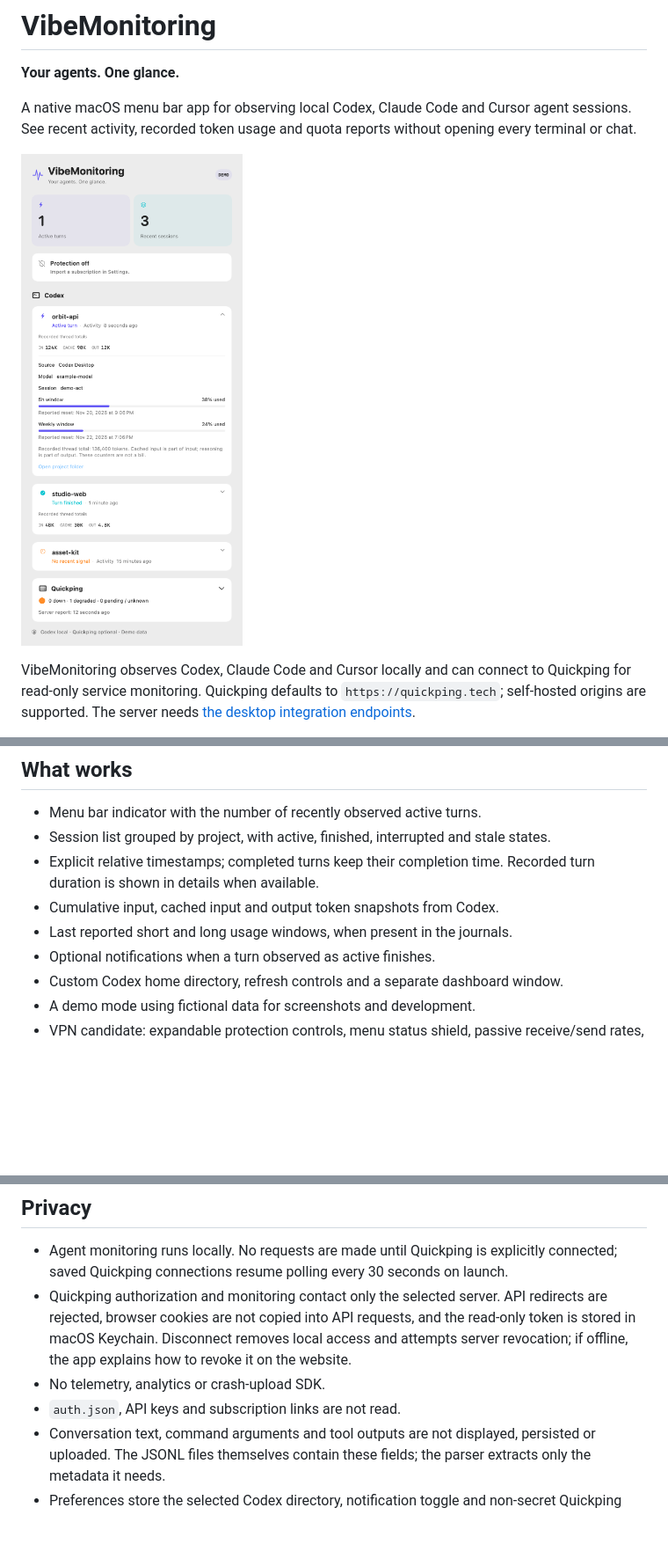
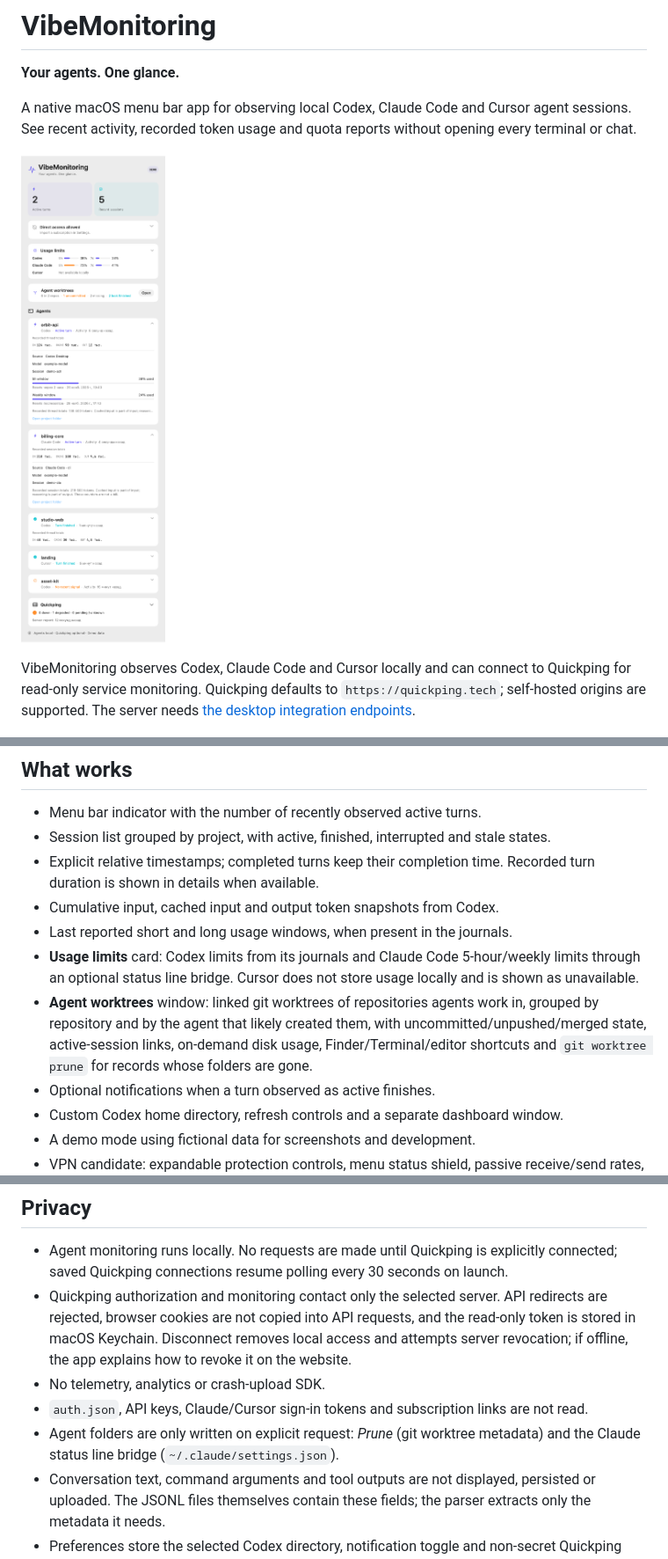
Before and after one commit to Fedorrychkov/vibe-monitoring, a Markdown page: README.md, 3 parts joined by grey strips. Shown at 88% size. GitHub-like rendering; pictures changed too: docs/demo-preview.png; blank space fills up the shorter version.

```diff
--- a/README.md
+++ b/README.md
@@ -17,6 +17,8 @@ An **experimental VPN candidate** adds subscription import, server selection and
 - Explicit relative timestamps; completed turns keep their completion time. Recorded turn duration is shown in details when available.
 - Cumulative input, cached input and output token snapshots from Codex.
 - Last reported short and long usage windows, when present in the journals.
+- **Usage limits** card: Codex limits from its journals and Claude Code 5-hour/weekly limits through an optional status line bridge. Cursor does not store usage locally and is shown as unavailable.
+- **Agent worktrees** window: linked git worktrees of repositories agents work in, grouped by repository and by the agent that likely created them, with uncommitted/unpushed/merged state, active-session links, on-demand disk usage, Finder/Terminal/editor shortcuts and `git worktree prune` for records whose folders are gone.
 - Optional notifications when a turn observed as active finishes.
 - Custom Codex home directory, refresh controls and a separate dashboard window.
 - A demo mode using fictional data for screenshots and development.
@@ -99,7 +120,8 @@ Dollar costs are intentionally not inferred from a model name or subscription pl
 - Agent monitoring runs locally. No requests are made until Quickping is explicitly connected; saved Quickping connections resume polling every 30 seconds on launch.
 - Quickping authorization and monitoring contact only the selected server. API redirects are rejected, browser cookies are not copied into API requests, and the read-only token is stored in macOS Keychain. Disconnect removes local access and attempts server revocation; if offline, the app explains how to revoke it on the website.
 - No telemetry, analytics or crash-upload SDK.
-- `auth.json`, API keys and subscription links are not read.
+- `auth.json`, API keys, Claude/Cursor sign-in tokens and subscription links are not read.
+- Agent folders are only written on explicit request: *Prune* (git worktree metadata) and the Claude status line bridge (`~/.claude/settings.json`).
 - Conversation text, command arguments and tool outputs are not displayed, persisted or uploaded. The JSONL files themselves contain these fields; the parser extracts only the metadata it needs.
 - Preferences store the selected Codex directory, notification toggle and non-secret Quickping server origin in macOS UserDefaults.
 - The VPN candidate stores the subscription in the user's Keychain. Before enabling a VPN configuration, the app resolves the selected server and sends its credentials to the system extension over XPC with signing requirements on both peers. The system extension writes credentials to the file-based System Keychain, accessible to its own signed code. VPN preferences contain a persistent Keychain reference, a non-secret node ID and validated server IP addresses; no subscription URLs or credential UUIDs are written there.
```
Also changed, not shown: other parts of README.md (+19 -0 lines), 15 other files.
